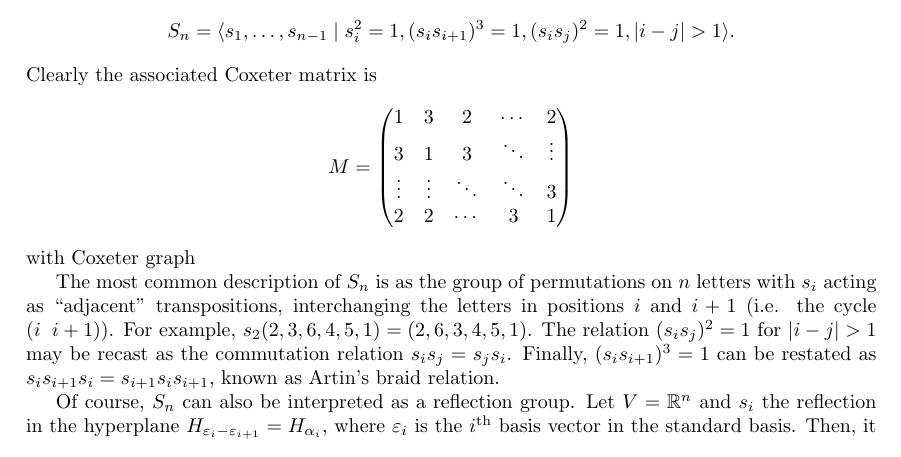
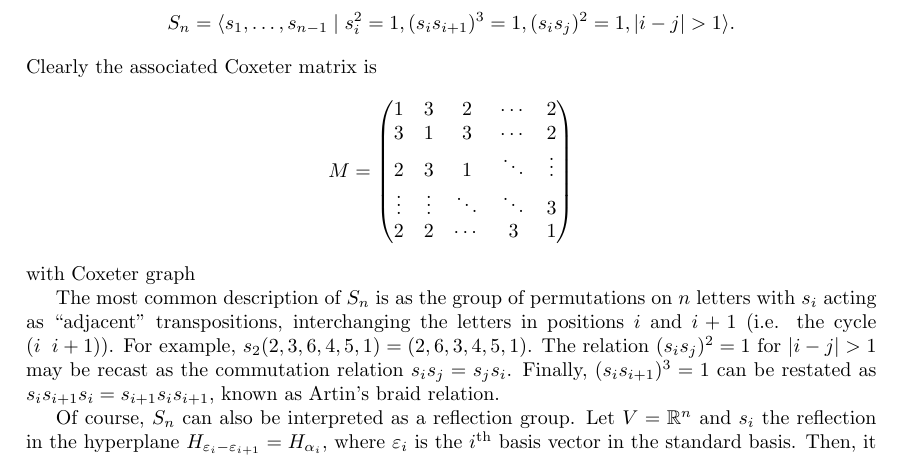
Before and after one commit to jgat/math4301-notes, a LaTeX document (lectures.tex, which reads notes/lec5.tex): part of page 8 of 9, cut so that both start at the same text. Compiled offline with pdfLaTeX.

Commit message:
touching up the matrix from lec5

```diff
--- a/notes/lec5.tex
+++ b/notes/lec5.tex
@@ -90,7 +90,8 @@ Clearly the associated Coxeter matrix is
 \[
     M = \begin{pmatrix}
         1 & 3 & 2 & \cdots & 2 \\
-        3 & 1 & 3 & \ddots & \vdots \\
+        3 & 1 & 3 & \cdots & 2 \\
+        2 & 3 & 1 & \ddots & \vdots \\
         \vdots & \vdots & \ddots & \ddots & 3 \\
         2 & 2 & \cdots & 3 & 1
     \end{pmatrix}
```
